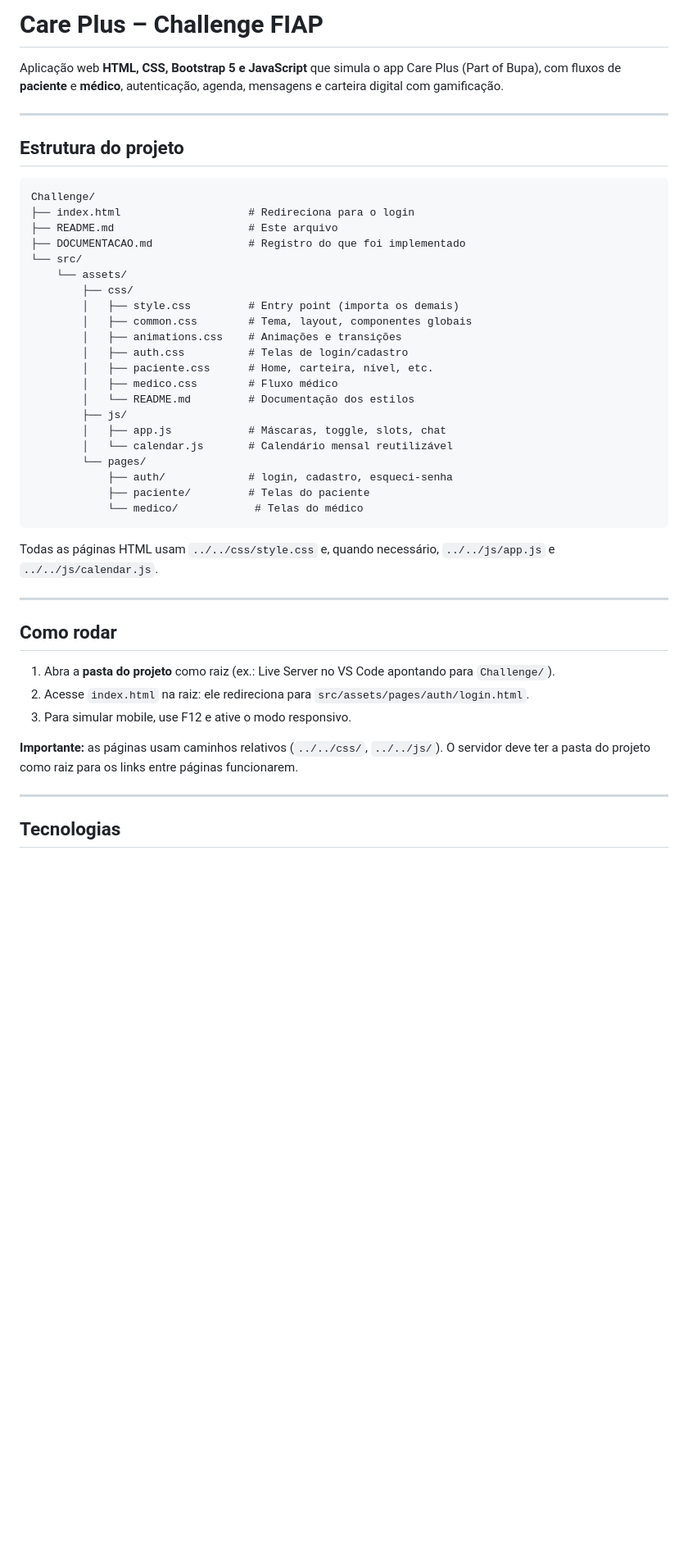
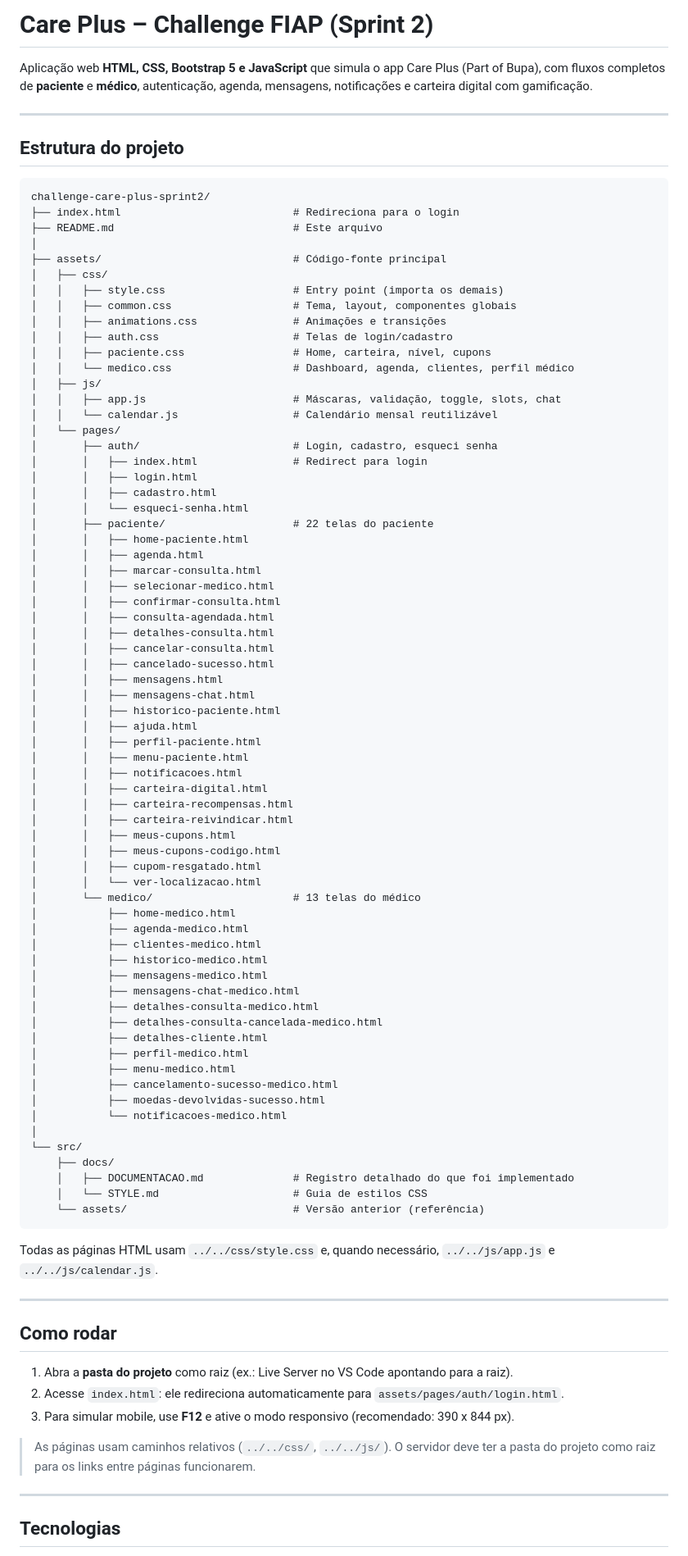
Before and after one commit to GabrielGallo10/challenge-CarePlus, a Markdown page: README.md, the part around one of its changes. Shown at 82% size. GitHub-like rendering; blank space fills up the shorter version.

Commit message:
Documentação atualizada!

````diff
--- a/README.md
+++ b/README.md
@@ -1,33 +1,78 @@
-# Care Plus – Challenge FIAP
+# Care Plus – Challenge FIAP (Sprint 2)
 
-Aplicação web **HTML, CSS, Bootstrap 5 e JavaScript** que simula o app Care Plus (Part of Bupa), com fluxos de **paciente** e **médico**, autenticação, agenda, mensagens e carteira digital com gamificação.
+Aplicação web **HTML, CSS, Bootstrap 5 e JavaScript** que simula o app Care Plus (Part of Bupa), com fluxos completos de **paciente** e **médico**, autenticação, agenda, mensagens, notificações e carteira digital com gamificação.
 
 ---
 
 ## Estrutura do projeto
 
 ```
-Challenge/
-├── index.html                    # Redireciona para o login
-├── README.md                     # Este arquivo
-├── DOCUMENTACAO.md               # Registro do que foi implementado
+challenge-care-plus-sprint2/
+├── index.html                           # Redireciona para o login
+├── README.md                            # Este arquivo
+│
+├── assets/                              # Código-fonte principal
+│   ├── css/
+│   │   ├── style.css                    # Entry point (importa os demais)
+│   │   ├── common.css                   # Tema, layout, componentes globais
+│   │   ├── animations.css               # Animações e transições
+│   │   ├── auth.css                     # Telas de login/cadastro
+│   │   ├── paciente.css                 # Home, carteira, nível, cupons
+│   │   └── medico.css                   # Dashboard, agenda, clientes, perfil médico
+│   ├── js/
+│   │   ├── app.js                       # Máscaras, validação, toggle, slots, chat
+│   │   └── calendar.js                  # Calendário mensal reutilizável
+│   └── pages/
+│       ├── auth/                        # Login, cadastro, esqueci senha
+│       │   ├── index.html               # Redirect para login
+│       │   ├── login.html
+│       │   ├── cadastro.html
+│       │   └── esqueci-senha.html
+│       ├── paciente/                    # 22 telas do paciente
+│       │   ├── home-paciente.html
+│       │   ├── agenda.html
+│       │   ├── marcar-consulta.html
+│       │   ├── selecionar-medico.html
+│       │   ├── confirmar-consulta.html
+│       │   ├── consulta-agendada.html
+│       │   ├── detalhes-consulta.html
+│       │   ├── cancelar-consulta.html
+│       │   ├── cancelado-sucesso.html
+│       │   ├── mensagens.html
+│       │   ├── mensagens-chat.html
+│       │   ├── historico-paciente.html
+│       │   ├── ajuda.html
+│       │   ├── perfil-paciente.html
+│       │   ├── menu-paciente.html
+│       │   ├── notificacoes.html
+│       │   ├── carteira-digital.html
+│       │   ├── carteira-recompensas.html
+│       │   ├── carteira-reivindicar.html
+│       │   ├── meus-cupons.html
+│       │   ├── meus-cupons-codigo.html
+│       │   ├── cupom-resgatado.html
+│       │   └── ver-localizacao.html
+│       └── medico/                      # 13 telas do médico
+│           ├── home-medico.html
+│           ├── agenda-medico.html
+│           ├── clientes-medico.html
+│           ├── historico-medico.html
+│           ├── mensagens-medico.html
+│           ├── mensagens-chat-medico.html
+│           ├── detalhes-consulta-medico.html
+│           ├── detalhes-consulta-cancelada-medico.html
+│           ├── detalhes-cliente.html
+│           ├── perfil-medico.html
+│           ├── menu-medico.html
+│           ├── cancelamento-sucesso-medico.html
+│           ├── moedas-devolvidas-sucesso.html
+│           └── notificacoes-medico.html
+│
 └── src/
-    └── assets/
-        ├── css/
-        │   ├── style.css         # Entry point (importa os demais)
-        │   ├── common.css        # Tema, layout, componentes globais
-        │   ├── animations.css    # Animações e transições
-        │   ├── auth.css          # Telas de login/cadastro
-        │   ├── paciente.css      # Home, carteira, nível, etc.
-        │   ├── medico.css        # Fluxo médico
-        │   └── README.md         # Documentação dos estilos
-        ├── js/
-        │   ├── app.js            # Máscaras, toggle, slots, chat
-        │   └── calendar.js       # Calendário mensal reutilizável
-        └── pages/
-            ├── auth/             # login, cadastro, esqueci-senha
-            ├── paciente/         # Telas do paciente
-            └── medico/            # Telas do médico
+    ├── docs/
+    │   ├── DOCUMENTACAO.md              # Registro detalhado do que foi implementado
+    │   └── STYLE.md                     # Guia de estilos CSS
+    └── assets/                          # Versão anterior (referência)
 ```
 
 Todas as páginas HTML usam `../../css/style.css` e, quando necessário, `../../js/app.js` e `../../js/calendar.js`.
@@ -36,11 +81,11 @@ Todas as páginas HTML usam `../../css/style.css` e, quando necessário, `../../
 
 ## Como rodar
 
-1. Abra a **pasta do projeto** como raiz (ex.: Live Server no VS Code apontando para `Challenge/`).
-2. Acesse `index.html` na raiz: ele redireciona para `src/assets/pages/auth/login.html`.
-3. Para simular mobile, use F12 e ative o modo responsivo.
+1. Abra a **pasta do projeto** como raiz (ex.: Live Server no VS Code apontando para a raiz).
+2. Acesse `index.html`: ele redireciona automaticamente para `assets/pages/auth/login.html`.
+3. Para simular mobile, use **F12** e ative o modo responsivo (recomendado: 390 x 844 px).
 
-**Importante:** as páginas usam caminhos relativos (`../../css/`, `../../js/`). O servidor deve ter a pasta do projeto como raiz para os links entre páginas funcionarem.
+> As páginas usam caminhos relativos (`../../css/`, `../../js/`). O servidor deve ter a pasta do projeto como raiz para os links entre páginas funcionarem.
 
 ---
 
````
Also changed, not shown: other parts of README.md (+54 -12 lines), docs/DOCUMENTACAO.md (deleted, +0 -119 lines), docs/STYLE.md (deleted, +0 -26 lines).
